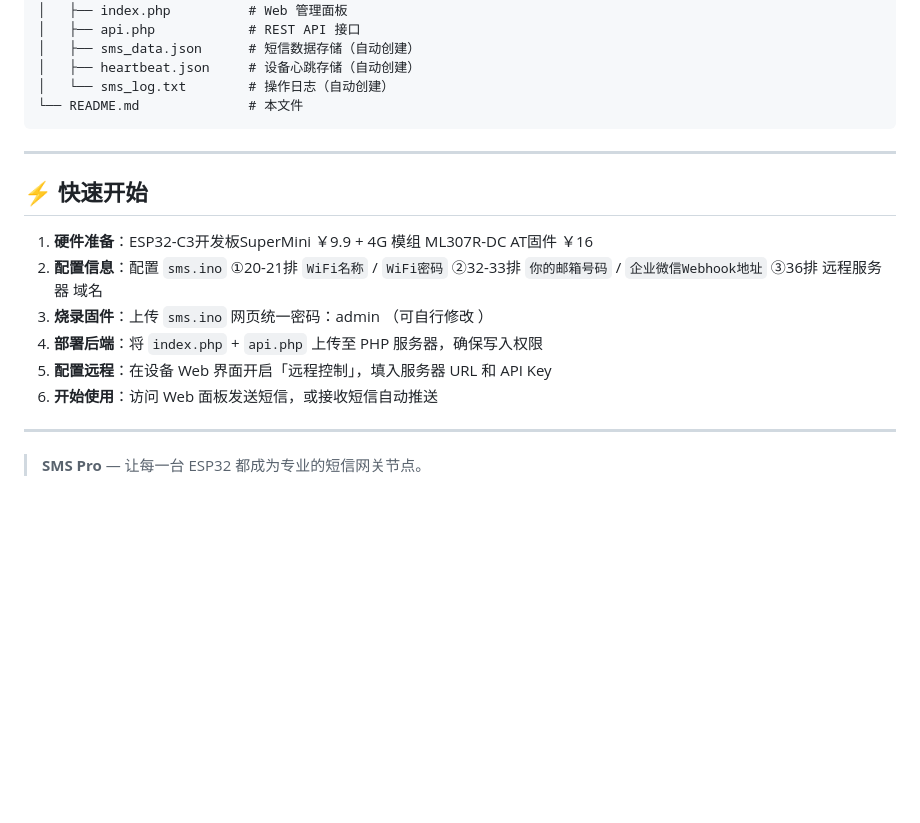
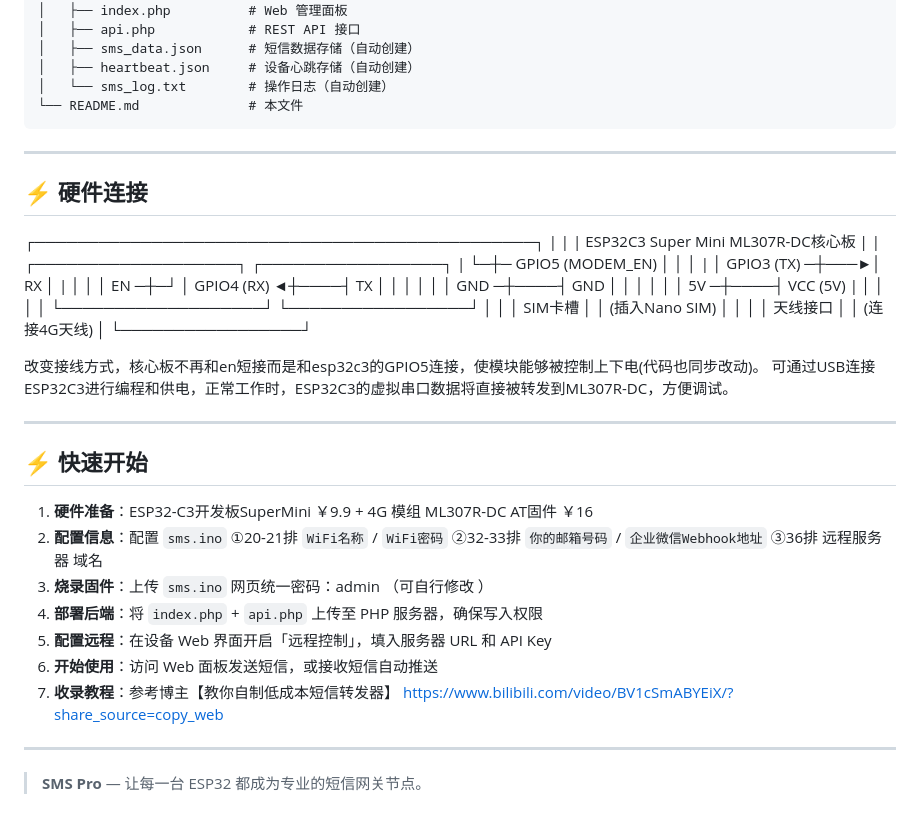
Before and after one commit to Tazion8/sms-gateway, a Markdown page: README.md, the part around one of its changes. Drawn GitHub-style; blank space fills up the shorter version.

```diff
--- a/README.md
+++ b/README.md
@@ -198,6 +198,34 @@ sms-pro/
 
 ---
 
+## ⚡ 硬件连接
+
+┌───────────────────────────────────────────────┐
+|                                               |
+|   ESP32C3 Super Mini      ML307R-DC核心板     |
+| ┌───────────────────┐    ┌─────────────────┐ |
+└─┼─ GPIO5 (MODEM_EN) │    │                 │ |
+  │       GPIO3 (TX) ─┼───►│ RX              │ |
+  │                   │    │             EN ─┼─┘
+  │       GPIO4 (RX) ◄┼────┤ TX              │
+  │                   │    │                 │
+  │              GND ─┼────┤ GND             │
+  │                   │    │                 │
+  │               5V ─┼────┤ VCC (5V)        |
+  │                   │    │                 │
+  └───────────────────┘    └─────────────────┘
+                           │                 │
+                           │  SIM卡槽        │
+                           │  (插入Nano SIM) │
+                           │                 │
+                           │  天线接口       │
+                           │  (连接4G天线)   │
+                           └─────────────────┘
+
+改变接线方式，核心板不再和en短接而是和esp32c3的GPIO5连接，使模块能够被控制上下电(代码也同步改动)。 可通过USB连接ESP32C3进行编程和供电，正常工作时，ESP32C3的虚拟串口数据将直接被转发到ML307R-DC，方便调试。
+
+---
+
 ## ⚡ 快速开始
 
 1. **硬件准备**：ESP32-C3开发板SuperMini ￥9.9 + 4G 模组 ML307R-DC AT固件 ￥16
@@ -206,6 +234,7 @@ sms-pro/
 4. **部署后端**：将 `index.php` + `api.php` 上传至 PHP 服务器，确保写入权限
 5. **配置远程**：在设备 Web 界面开启「远程控制」，填入服务器 URL 和 API Key
 6. **开始使用**：访问 Web 面板发送短信，或接收短信自动推送
+7. **收录教程**：参考博主【教你自制低成本短信转发器】 https://www.bilibili.com/video/BV1cSmABYEiX/?share_source=copy_web
 
 ---
 
```
Also changed, not shown: other parts of README.md (+11 -11 lines).
